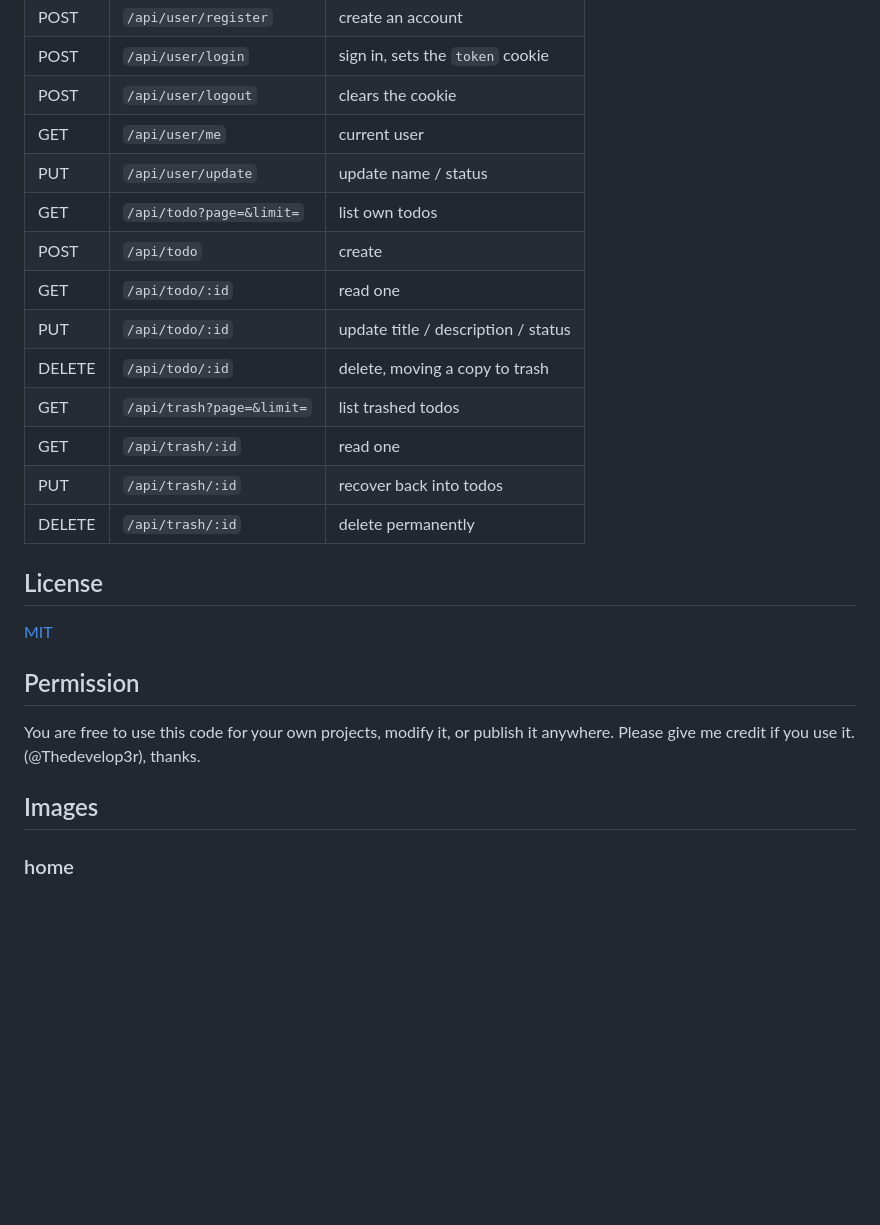
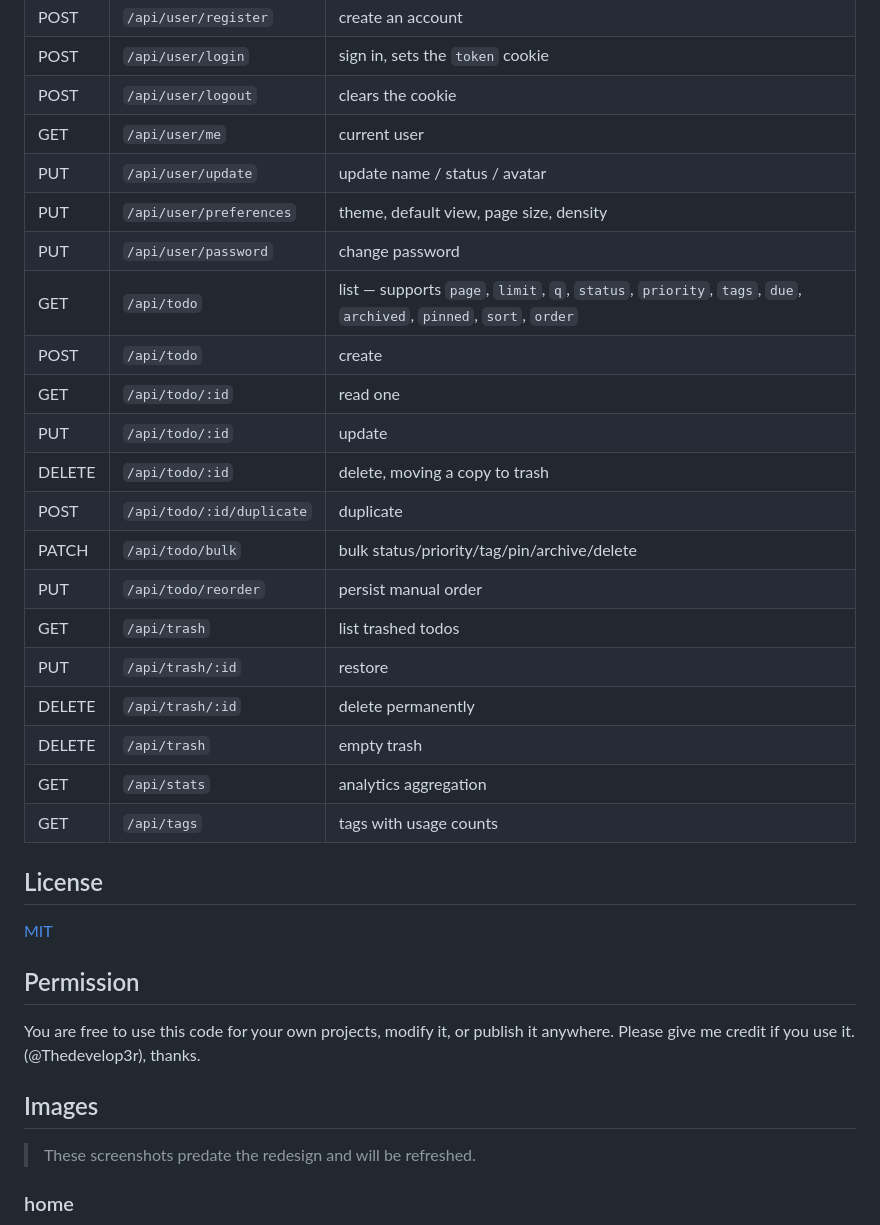
Before and after one commit to Thedevelop3r/modern-todo-next, a Markdown page: README.md, the part around one of its changes. Rendered like a GitHub page; blank space fills up the shorter version.

```diff
--- a/README.md
+++ b/README.md
@@ -97,16 +133,23 @@ public; everything else requires the session cookie (or an
 | POST | `/api/user/login` | sign in, sets the `token` cookie |
 | POST | `/api/user/logout` | clears the cookie |
 | GET | `/api/user/me` | current user |
-| PUT | `/api/user/update` | update name / status |
-| GET | `/api/todo?page=&limit=` | list own todos |
+| PUT | `/api/user/update` | update name / status / avatar |
+| PUT | `/api/user/preferences` | theme, default view, page size, density |
+| PUT | `/api/user/password` | change password |
+| GET | `/api/todo` | list — supports `page`, `limit`, `q`, `status`, `priority`, `tags`, `due`, `archived`, `pinned`, `sort`, `order` |
 | POST | `/api/todo` | create |
 | GET | `/api/todo/:id` | read one |
-| PUT | `/api/todo/:id` | update title / description / status |
+| PUT | `/api/todo/:id` | update |
 | DELETE | `/api/todo/:id` | delete, moving a copy to trash |
-| GET | `/api/trash?page=&limit=` | list trashed todos |
-| GET | `/api/trash/:id` | read one |
-| PUT | `/api/trash/:id` | recover back into todos |
+| POST | `/api/todo/:id/duplicate` | duplicate |
+| PATCH | `/api/todo/bulk` | bulk status/priority/tag/pin/archive/delete |
+| PUT | `/api/todo/reorder` | persist manual order |
+| GET | `/api/trash` | list trashed todos |
+| PUT | `/api/trash/:id` | restore |
 | DELETE | `/api/trash/:id` | delete permanently |
+| DELETE | `/api/trash` | empty trash |
+| GET | `/api/stats` | analytics aggregation |
+| GET | `/api/tags` | tags with usage counts |
 
 ## License
 
@@ -118,6 +161,8 @@ You are free to use this code for your own projects, modify it, or publish it
 anywhere. Please give me credit if you use it. (@Thedevelop3r), thanks.
 
 ## Images
+
+> These screenshots predate the redesign and will be refreshed.
 
 ### home
 
```
Also changed, not shown: other parts of README.md (+54 -24 lines).
